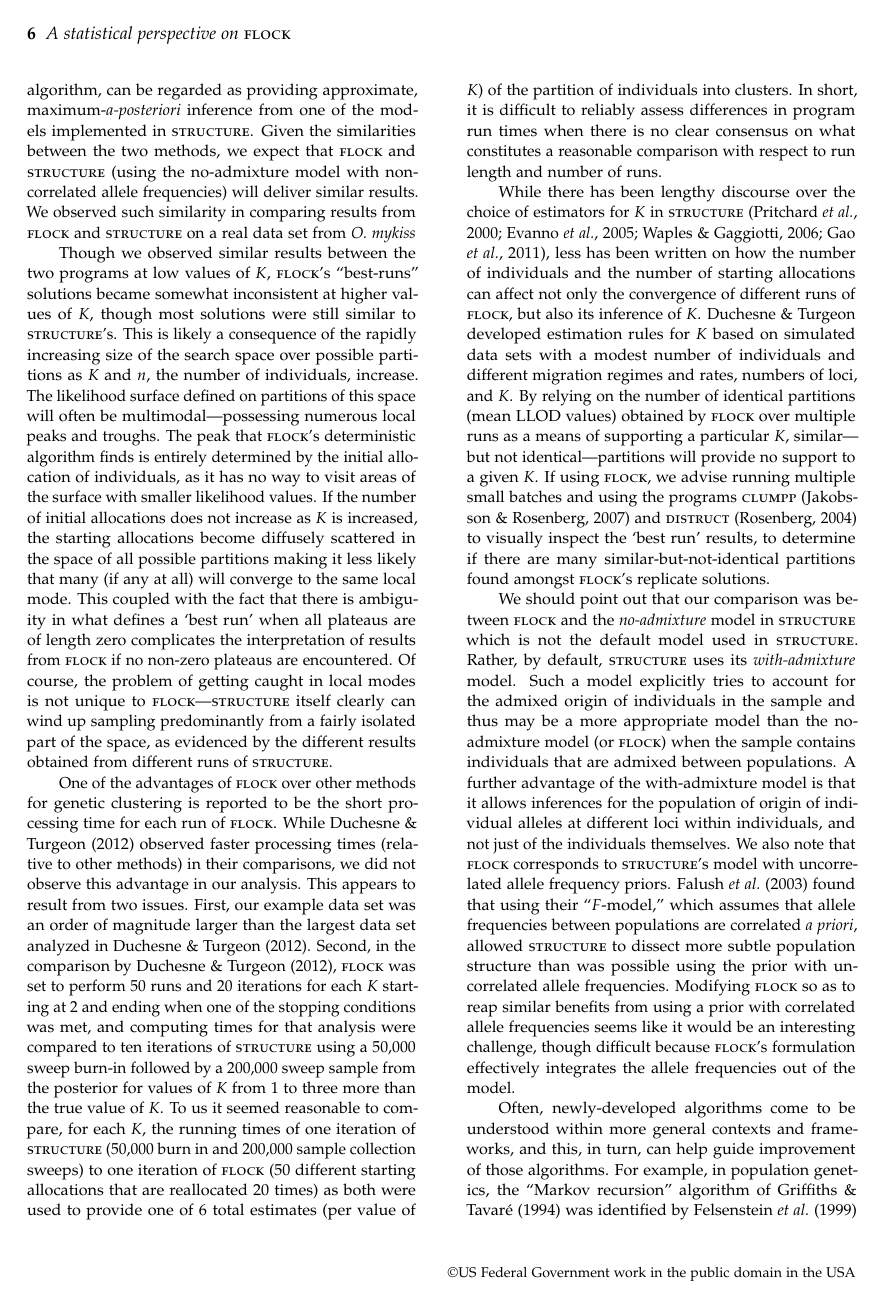
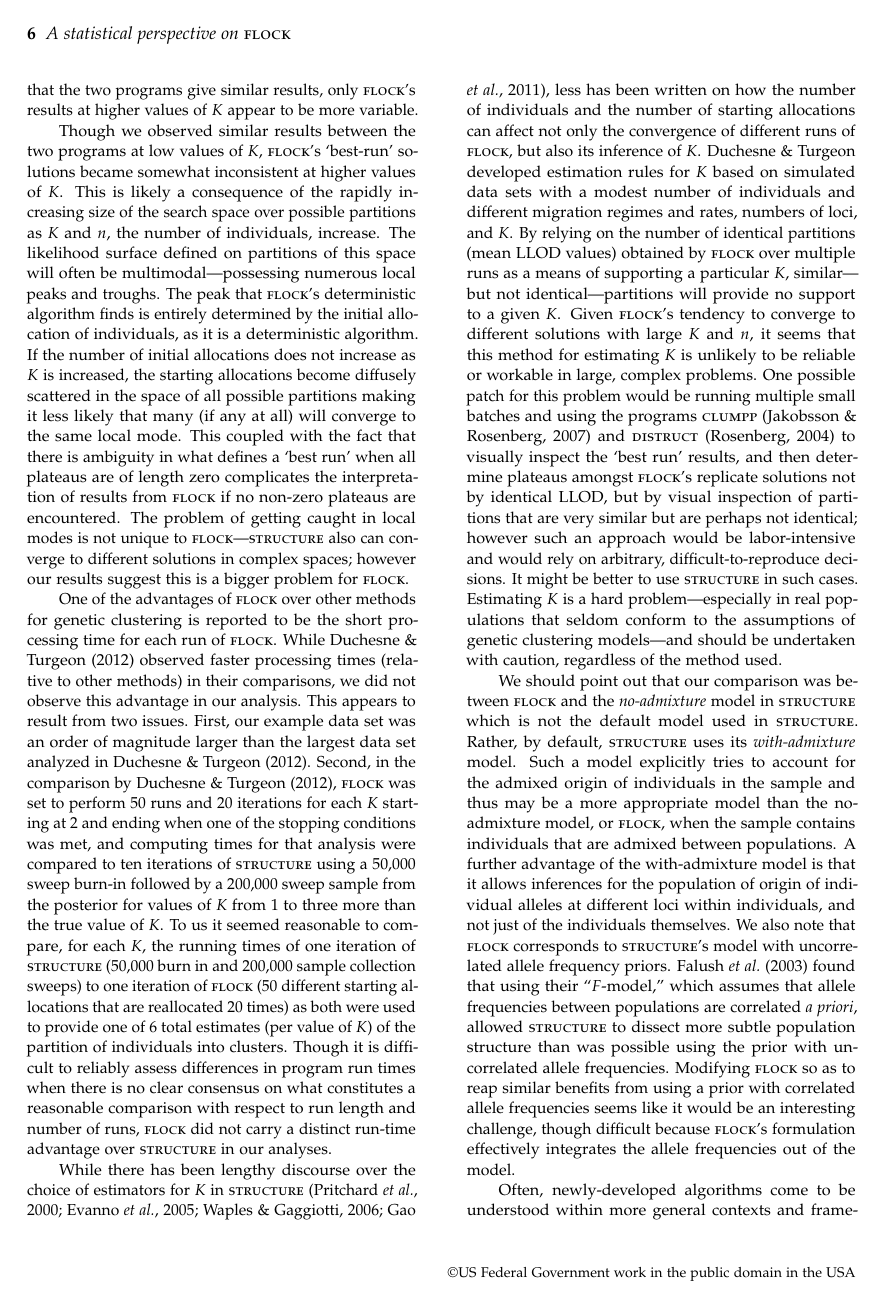
Before and after one commit to eriqande/flock-comment, a LaTeX paper (tex/flock-comment-main.tex, which reads tex/main-body-text.tex): page 6 of 7. Compiled offline with pdfLaTeX.

Commit message:
Incorporate Kristen's comments on manuscript.

```diff
--- a/tex/main-body-text.tex
+++ b/tex/main-body-text.tex
@@ -367,28 +365,27 @@ In the past decade, the use of genetic markers to identify population structure
 the number of genetic clusters ($K$) in a collection has dramatically increased in the fields of ecology, evolution,
 epidemiology, and conservation
 genetics. The most commonly used program for doing this is {\sc structure} \citep{Pritchardetal2000,Falushetal2003},
-a full-featured program with many options that is widely-used, well-tested, and reasonably well-understood.
-We've shown here that {\sc flock}, a program that uses a deterministic algorithm, can be regarded
-as providing approximate, maximum-{\em a-posteriori} inference from one of the models implemented in
-{\sc structure}. Given the similarities between the two methods, we expect that {\sc flock}
-and {\sc structure} (using the no-admixture model with non-correlated allele frequencies) will deliver
-similar results.  We observed such similarity in comparing results from {\sc flock} and {\sc structure}
-on a real data set from \textit{O. mykiss}
+a full-featured program with many options that is widely-used, well-tested, and universally regarded as a standard tool amongst molecular ecologists.
+We've shown here that {\sc flock} is essentially equivalent to the program {\sc structure} using the no-admixture model with non-correlated allele frequencies. In comparing results from {\sc flock} and {\sc structure}
+on a real data set from {\em O. mykiss} we find that the two programs give similar results, only {\sc flock}'s results at higher values of $K$ appear to be more variable.
 
 
 Though we observed similar results
-between the two programs at low values of $K$, {\sc flock}'s ``best-runs'' solutions became somewhat inconsistent at higher values of $K$, though most solutions were still similar to {\sc structure}'s.
+between the two programs at low values of $K$, {\sc flock}'s `best-run' solutions became somewhat inconsistent at higher values of $K$.
 This is likely a consequence of the rapidly increasing size of the search space over possible
 partitions as $K$ and $n$, the number of individuals, increase.
 The likelihood surface defined on partitions of this space will often
 be multimodal---possessing numerous local peaks and troughs.
 The peak that  {\sc flock}'s deterministic algorithm finds is entirely determined by the initial allocation of
-individuals, as it has no way to visit areas of the surface with smaller likelihood values.
+individuals, as it is a deterministic algorithm.
 If the number of initial allocations does not increase
 as $K$ is increased, the starting allocations become diffusely scattered in the space of all
 possible partitions making it less likely that many (if any at all) will converge to the same local mode. This coupled with the fact that there is
 ambiguity in what defines a `best run' when all plateaus are of length zero complicates the interpretation
-of results from {\sc flock} if no non-zero plateaus are encountered. Of course, the problem of getting caught in local modes is not unique to {\sc flock}---{\sc structure} itself clearly can wind up sampling predominantly from a fairly isolated part of the space, as evidenced by the different results obtained from different runs of {\sc structure}.
+of results from {\sc flock} if no non-zero plateaus are encountered. The problem of getting
+caught in local modes is not unique to {\sc flock}---{\sc structure} also can converge to
+different solutions in complex spaces; however our results suggest this is a bigger problem for {\sc flock}.
+
 
 One of the advantages of {\sc flock} over other methods for genetic clustering
 is reported to be the short processing time for each run of {\sc flock}.
@@ -405,9 +402,9 @@ To us it seemed reasonable to compare, for each $K$, the running times of one it
 burn in and 200,000 sample collection sweeps)
 to one iteration of {\sc flock} (50 different starting allocations that are reallocated 20 times)
 as both were used to provide one of 6 total estimates (per value of $K$) of the partition of individuals into
-clusters. In short,
+clusters. Though
 it is difficult to reliably assess differences in program run times when there is no clear consensus on what
-constitutes a reasonable comparison with respect to run length and number of runs.
+constitutes a reasonable comparison with respect to run length and number of runs, {\sc flock} did not carry a distinct run-time advantage over {\sc structure} in our analyses.
 
 While there has been lengthy
 discourse over the choice of estimators for $K$ in {\sc structure}
@@ -419,17 +416,25 @@ sets with a modest number of individuals and different migration regimes and rat
 By relying on the number of identical partitions (mean LLOD values) obtained by {\sc flock} over multiple
 runs as a means of supporting
 a particular $K$,  similar---but not identical---partitions
-will provide no support to a given $K$. If using {\sc flock}, we advise running
+will provide no support to a given $K$. Given {\sc flock}'s tendency to converge to
+different solutions with large $K$ and $n$, it seems that
+this method for estimating $K$ is unlikely to be reliable or workable in large, complex
+problems.  One possible patch for this problem would be running
 multiple small batches and using the programs {\sc clumpp} \citep{Jak&Ros2007} and
-{\sc distruct} \citep{Rosenberg2004} to visually inspect the `best run' results, to determine
-if there are many similar-but-not-identical partitions found amongst {\sc flock}'s replicate
-solutions.
+{\sc distruct} \citep{Rosenberg2004} to visually inspect the `best run' results, and then
+determine plateaus amongst {\sc flock}'s replicate solutions not by identical LLOD, but by visual inspection of
+partitions that
+are very similar but are perhaps not identical; however such an approach would be labor-intensive
+and would rely on arbitrary, difficult-to-reproduce decisions.  It might be better to use {\sc structure} in such cases.
+Estimating $K$ is a hard problem---especially in real populations that seldom conform to the assumptions of genetic clustering models---and should be undertaken with caution, regardless of the method
+used.
+
 
 We should point out that our comparison was between {\sc flock} and the {\em no-admixture} model in
 {\sc structure} which is not the default model used in {\sc structure}. Rather, by default, {\sc structure} uses
 its {\em with-admixture} model.  Such a model explicitly tries to account for the admixed origin
-of individuals in the sample and thus may be a more appropriate model than the no-admixture model
-(or {\sc flock}) when the sample contains individuals that are admixed between populations.  A further advantage
+of individuals in the sample and thus may be a more appropriate model than the no-admixture model,
+or {\sc flock}, when the sample contains individuals that are admixed between populations.  A further advantage
 of the with-admixture model is that it allows inferences for the population of origin of individual alleles at
 different loci within individuals, and not just of the individuals themselves.   We also note that {\sc flock}
 corresponds to {\sc structure}'s model with uncorrelated allele frequency priors. \citet{Falushetal2003} found that
```
Also changed, not shown: tex/abstract.tex (+1 -1 lines), tex/main-body-text.tex (22 more changed lines).
